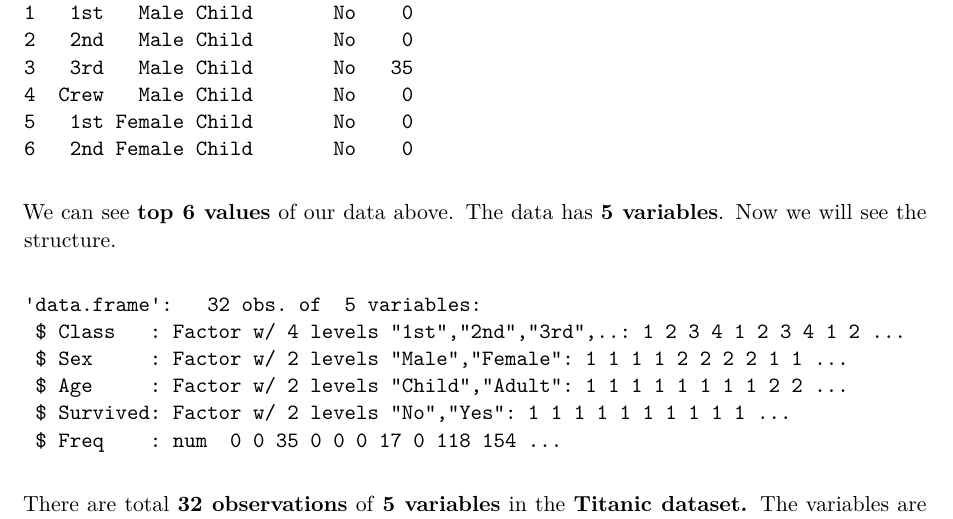
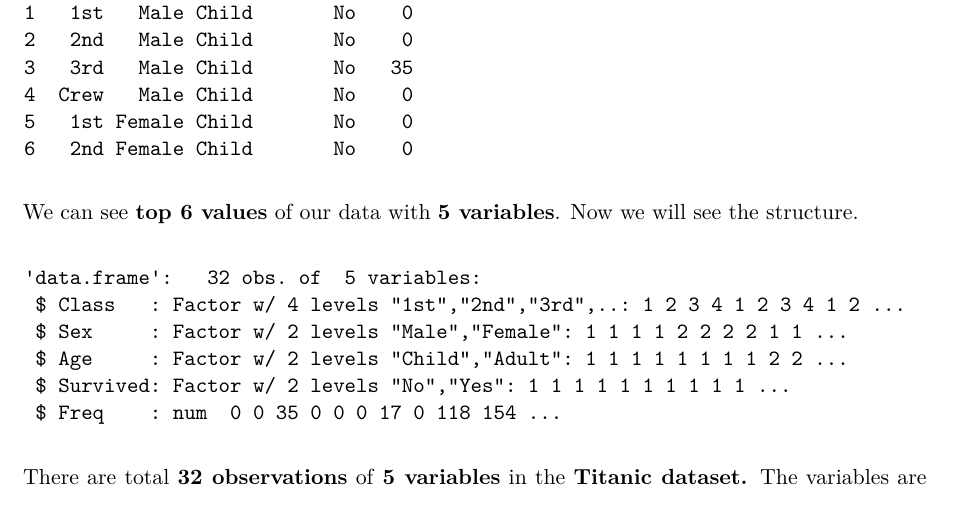
Before and after one commit to pranav-agwan/APR-Homework-1, a Quarto document (Homework 1.qmd): part of page 1 of 2, cut so that both start at the same text. Rendered offline with R 4.5, knitr and Pandoc in place of Quarto, then LaTeX, with nearby package versions.

Commit message:
Changes in text description.

````diff
--- a/Homework 1.qmd
+++ b/Homework 1.qmd
@@ -21,7 +21,7 @@ data = as.data.frame(Titanic)
 head(data)
 ```
 
-We can see **top 6 values** of our data above. The data has **5 variables**. Now we will see the structure.
+We can see **top 6 values** of our data with **5 variables**. Now we will see the structure.
 
 ```{r}
 #| echo: false
````
